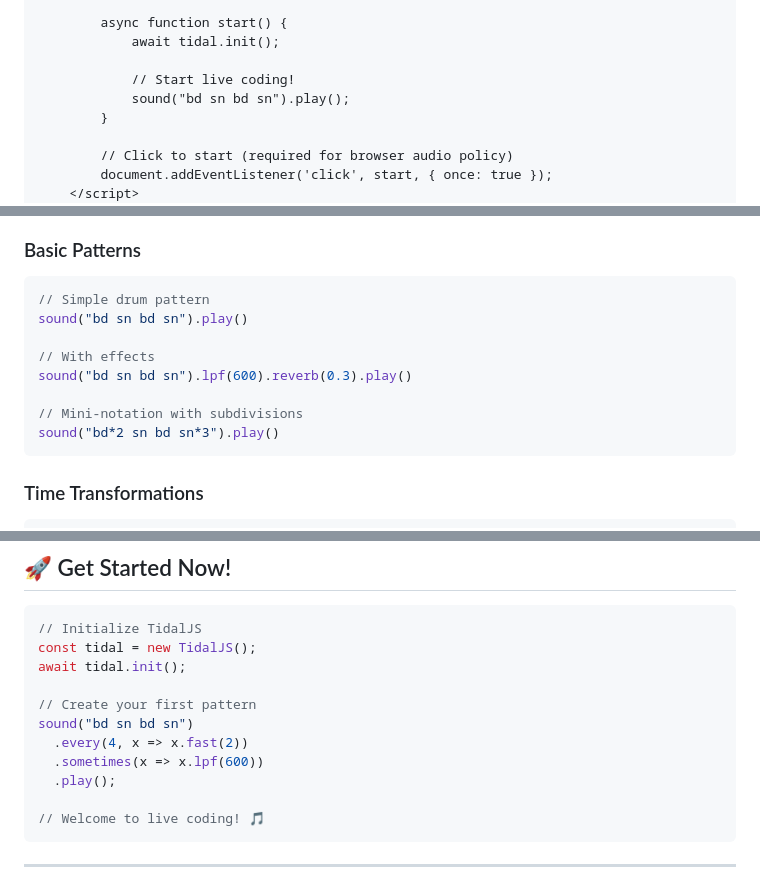
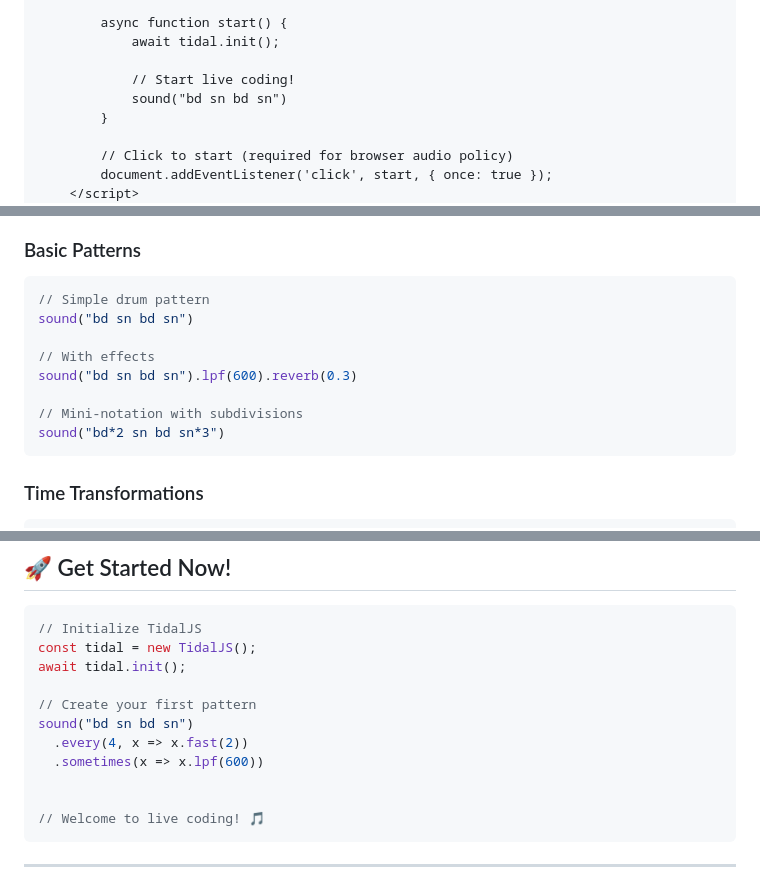
Before and after one commit to hexplus/tidaljs, a Markdown page: README.md, 3 parts joined by grey strips. Rendered like a GitHub page.

Commit message:
Removing .play()

````diff
--- a/README.md
+++ b/README.md
@@ -63,7 +63,7 @@ sound("bd sn").superimpose(x => x.fast(2).up(12)).overlay("hh*4")
             await tidal.init();
 
             // Start live coding!
-            sound("bd sn bd sn").play();
+            sound("bd sn bd sn")
         }
 
         // Click to start (required for browser audio policy)
@@ -92,13 +92,13 @@ open index.html
 
 ```javascript
 // Simple drum pattern
-sound("bd sn bd sn").play()
+sound("bd sn bd sn")
 
 // With effects
-sound("bd sn bd sn").lpf(600).reverb(0.3).play()
+sound("bd sn bd sn").lpf(600).reverb(0.3)
 
 // Mini-notation with subdivisions
-sound("bd*2 sn bd sn*3").play()
+sound("bd*2 sn bd sn*3")
 ```
 
 ### Time Transformations
@@ -314,7 +314,7 @@ await tidal.init();
 sound("bd sn bd sn")
   .every(4, x => x.fast(2))
   .sometimes(x => x.lpf(600))
-  .play();
+
 
 // Welcome to live coding! 🎵
 ```
````
